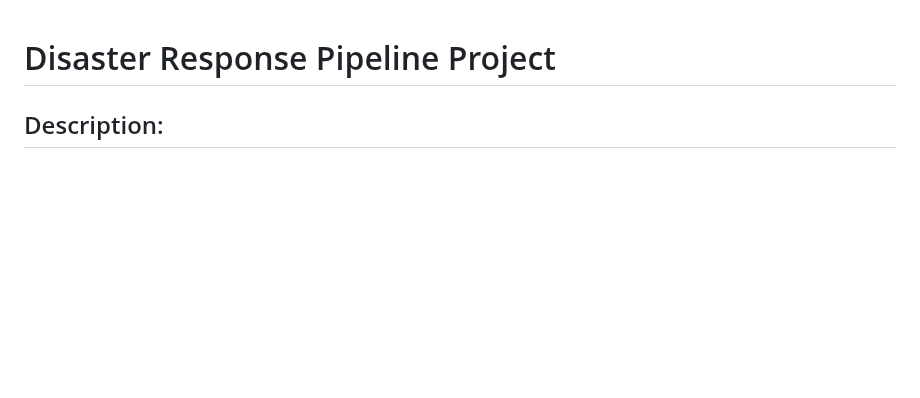
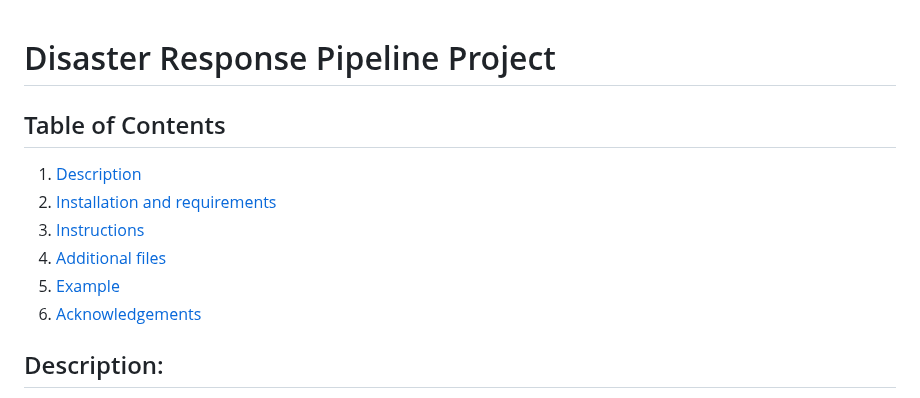
Before and after one commit to Benedictgr97/Disaster-response-pipline, a Markdown page: README.md, the part around one of its changes. Drawn GitHub-style; blank space fills up the shorter version.

```diff
--- a/README.md
+++ b/README.md
@@ -1,5 +1,14 @@
 # Disaster Response Pipeline Project
 
+## Table of Contents
+1. [Description](#description)
+2. [Installation and requirements](#installation_and_requirements)
+3. [Instructions](#instructions)
+4. [Additional files](#additional_files)
+5. [Example](#example)
+6. [Acknowledgements](#acknowledgements)
+
+<a name="descripton"></a>
 ## Description:
 A pipline that ingests disaster response messages and, transforms the message and runs it through a 'bag of words' NLP model approach to classify these messages to a given type of disaster.
 
```
Also changed, not shown: other parts of README.md (+5 -3 lines).
